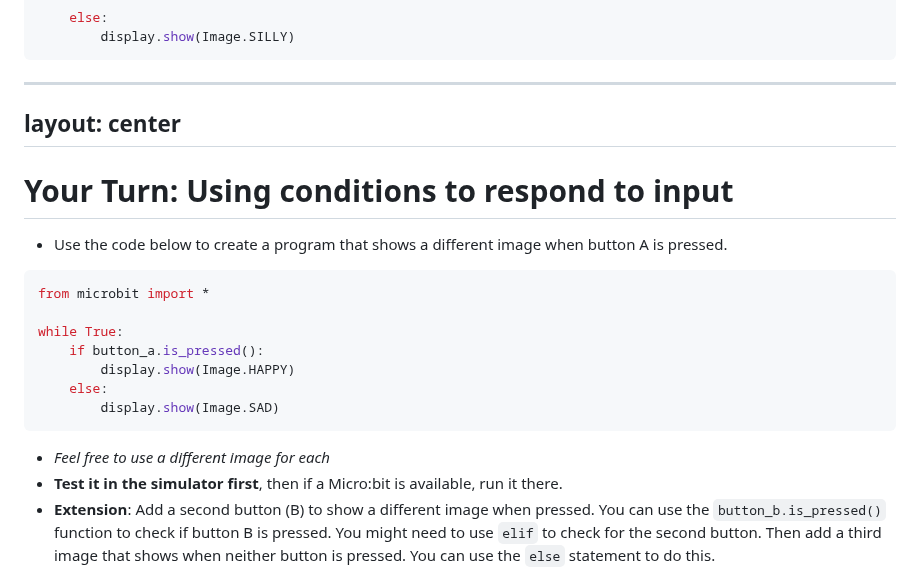
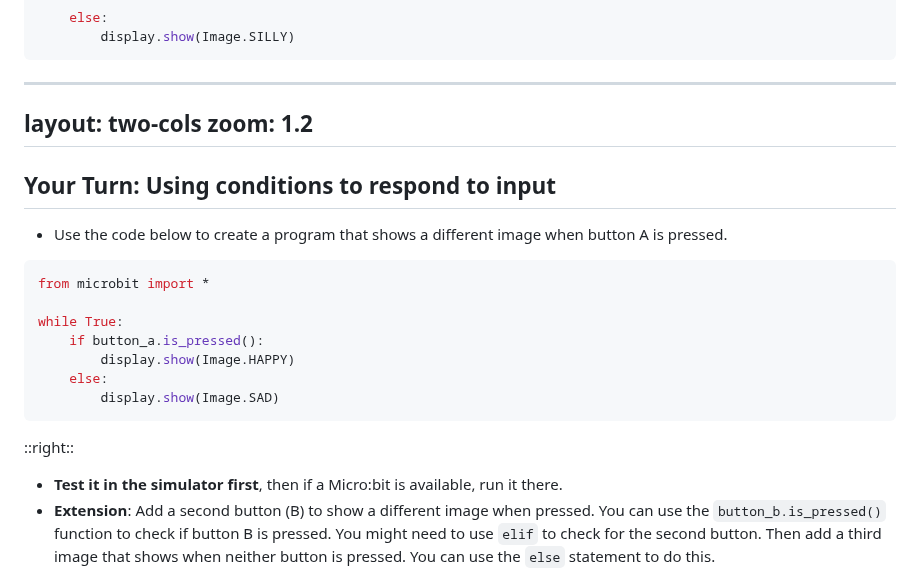
Before and after one commit to mrmatho/7dt-slides, a Markdown page: pages/programming-microbit.md, the part around the change. GitHub-like rendering.

````diff
--- a/pages/programming-microbit.md
+++ b/pages/programming-microbit.md
@@ -424,10 +424,11 @@ while True:
 
 
 ---
-layout: center
+layout: two-cols
+zoom: 1.2
 ---
 
-# Your Turn: Using conditions to respond to input
+## Your Turn: Using conditions to respond to input
 
 - Use the code below to create a program that shows a different image when button A is pressed.
 
@@ -440,8 +441,7 @@ while True:
     else:
         display.show(Image.SAD)
 ```
-
-- *Feel free to use a different image for each*
+::right::
 - **Test it in the simulator first**, then if a Micro:bit is available, run it there.
 - **Extension**: Add a second button (B) to show a different image when pressed. You can use the `button_b.is_pressed()` function to check if button B is pressed. You might need to use `elif` to check for the second button. Then add a third image that shows when neither button is pressed. You can use the `else` statement to do this.
 
````
Also changed, not shown: pages/7-cyber-excel-5-cat.md (+1 -3 lines), pages/microbit-variables.md (+2 -5 lines).
